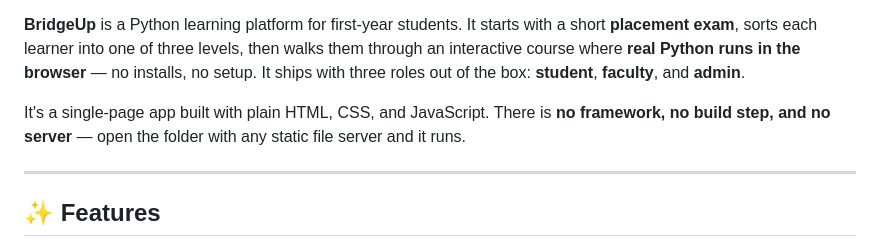
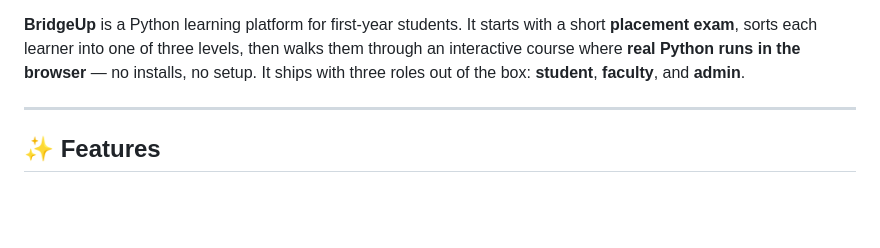
Before and after one commit to gitswagata1/bridgeup, a Markdown page: README.md, the part around the change. Rendered like a GitHub page; blank space fills up the shorter version.

```diff
--- a/README.md
+++ b/README.md
@@ -15,8 +15,6 @@
 </p>
 
 **BridgeUp** is a Python learning platform for first-year students. It starts with a short **placement exam**, sorts each learner into one of three levels, then walks them through an interactive course where **real Python runs in the browser** — no installs, no setup. It ships with three roles out of the box: **student**, **faculty**, and **admin**.
-
-It's a single-page app built with plain HTML, CSS, and JavaScript. There is **no framework, no build step, and no server** — open the folder with any static file server and it runs.
 
 ---
 
```
